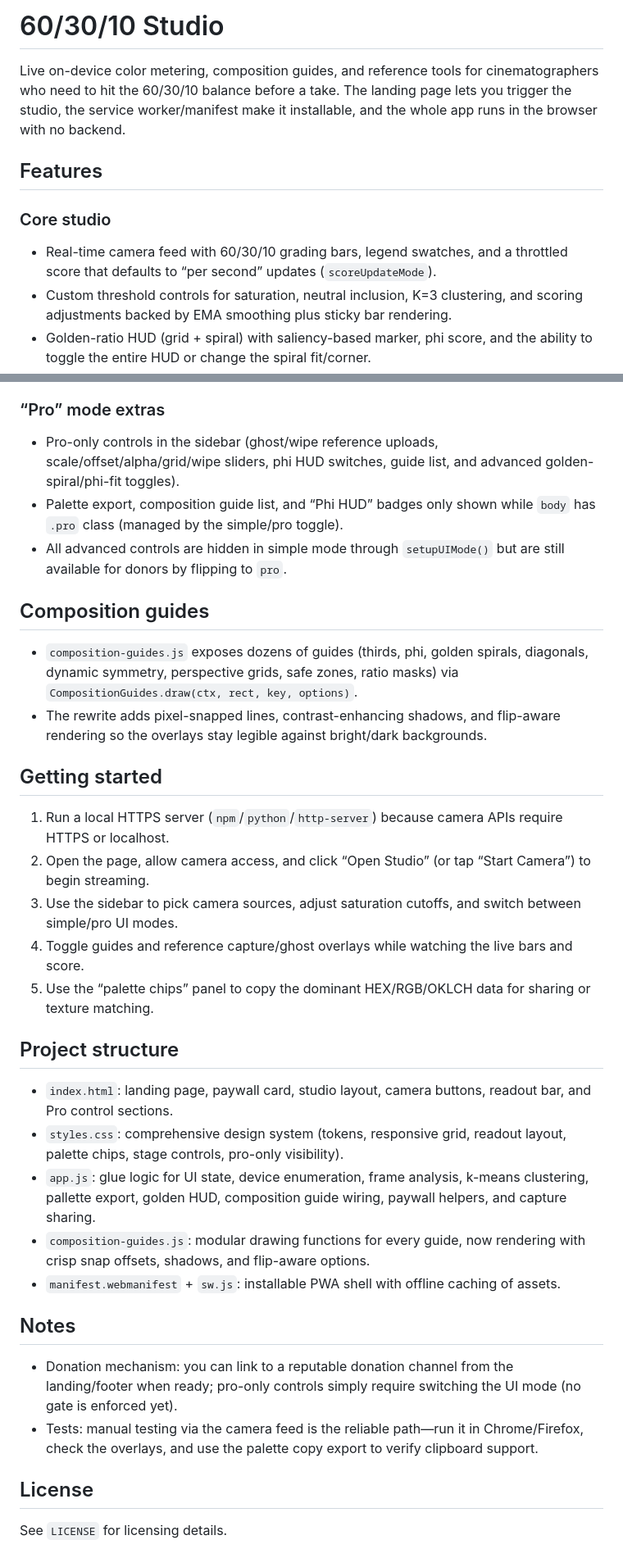
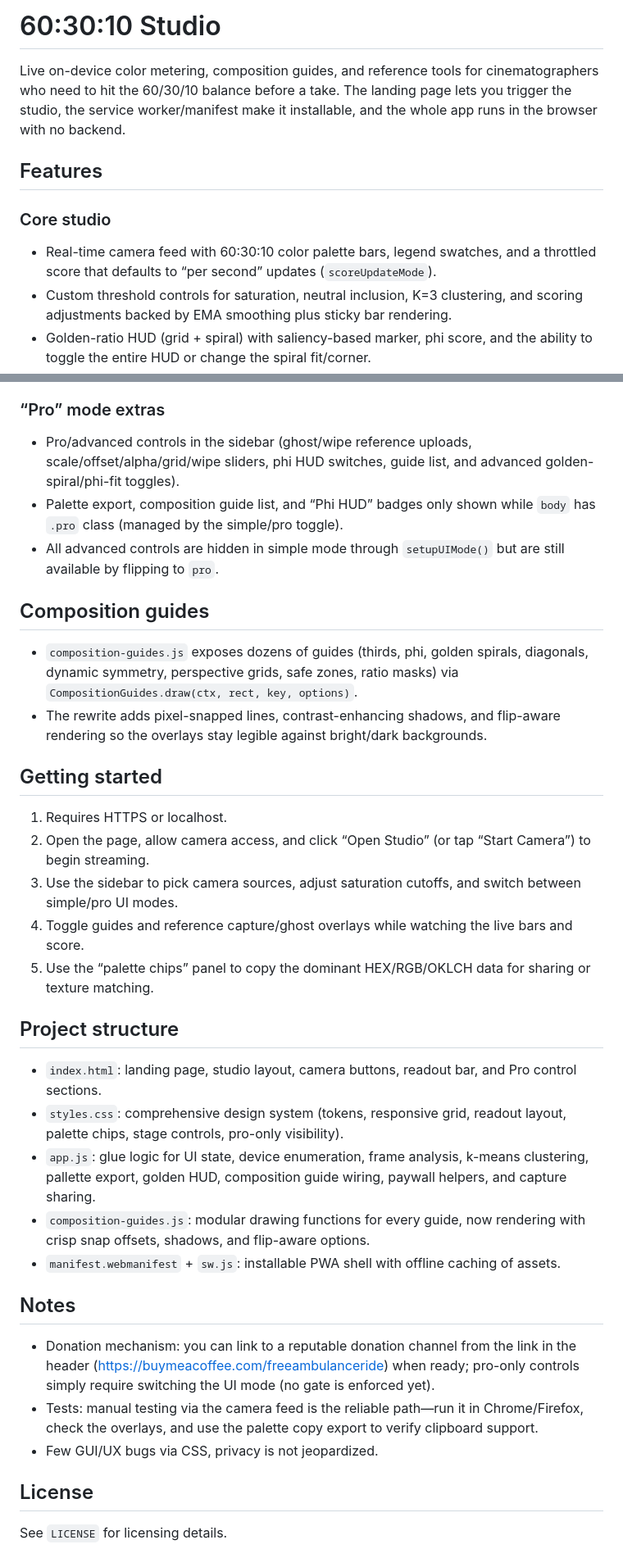
Before and after one commit to FreeAmbulanceride/SoLUTion-v0.1, a Markdown page: README.md, 2 parts joined by grey strips. Shown at 82% size. GitHub-like rendering.

```diff
--- a/README.md
+++ b/README.md
@@ -1,11 +1,11 @@
-# 60/30/10 Studio
+# 60:30:10 Studio
 
 Live on-device color metering, composition guides, and reference tools for cinematographers who need to hit the 60/30/10 balance before a take. The landing page lets you trigger the studio, the service worker/manifest make it installable, and the whole app runs in the browser with no backend.
 
 ## Features
 
 ### Core studio
-- Real-time camera feed with 60/30/10 grading bars, legend swatches, and a throttled score that defaults to “per second” updates (`scoreUpdateMode`).
+- Real-time camera feed with 60:30:10 color palette bars, legend swatches, and a throttled score that defaults to “per second” updates (`scoreUpdateMode`).
 - Custom threshold controls for saturation, neutral inclusion, K=3 clustering, and scoring adjustments backed by EMA smoothing plus sticky bar rendering.
 - Golden-ratio HUD (grid + spiral) with saliency-based marker, phi score, and the ability to toggle the entire HUD or change the spiral fit/corner.
 - Full reference overlay: upload or capture a frame, adjust blend/wipe/scale/offset/flip/grid, and save/share a composited capture.
@@ -15,31 +15,32 @@ Live on-device color metering, composition guides, and reference tools for cinem
 - Soft paywall/trial helpers (currently disabled) with trial countdown, restore/purchase buttons, and localStorage billing keys.
 
 ### “Pro” mode extras
-- Pro-only controls in the sidebar (ghost/wipe reference uploads, scale/offset/alpha/grid/wipe sliders, phi HUD switches, guide list, and advanced golden-spiral/phi-fit toggles).
+- Pro/advanced controls in the sidebar (ghost/wipe reference uploads, scale/offset/alpha/grid/wipe sliders, phi HUD switches, guide list, and advanced golden-spiral/phi-fit toggles).
 - Palette export, composition guide list, and “Phi HUD” badges only shown while `body` has `.pro` class (managed by the simple/pro toggle).
-- All advanced controls are hidden in simple mode through `setupUIMode()` but are still available for donors by flipping to `pro`.
+- All advanced controls are hidden in simple mode through `setupUIMode()` but are still available by flipping to `pro`.
 
 ## Composition guides
 - `composition-guides.js` exposes dozens of guides (thirds, phi, golden spirals, diagonals, dynamic symmetry, perspective grids, safe zones, ratio masks) via `CompositionGuides.draw(ctx, rect, key, options)`.
 - The rewrite adds pixel-snapped lines, contrast-enhancing shadows, and flip-aware rendering so the overlays stay legible against bright/dark backgrounds.
 
 ## Getting started
-1. Run a local HTTPS server (`npm`/`python`/`http-server`) because camera APIs require HTTPS or localhost.
+1. Requires HTTPS or localhost.
 2. Open the page, allow camera access, and click “Open Studio” (or tap “Start Camera”) to begin streaming.
 3. Use the sidebar to pick camera sources, adjust saturation cutoffs, and switch between simple/pro UI modes.
 4. Toggle guides and reference capture/ghost overlays while watching the live bars and score.
 5. Use the “palette chips” panel to copy the dominant HEX/RGB/OKLCH data for sharing or texture matching.
 
 ## Project structure
-- `index.html`: landing page, paywall card, studio layout, camera buttons, readout bar, and Pro control sections.
+- `index.html`: landing page, studio layout, camera buttons, readout bar, and Pro control sections.
 - `styles.css`: comprehensive design system (tokens, responsive grid, readout layout, palette chips, stage controls, pro-only visibility).
 - `app.js`: glue logic for UI state, device enumeration, frame analysis, k-means clustering, pallette export, golden HUD, composition guide wiring, paywall helpers, and capture sharing.
 - `composition-guides.js`: modular drawing functions for every guide, now rendering with crisp snap offsets, shadows, and flip-aware options.
 - `manifest.webmanifest` + `sw.js`: installable PWA shell with offline caching of assets.
 
 ## Notes
-- Donation mechanism: you can link to a reputable donation channel from the landing/footer when ready; pro-only controls simply require switching the UI mode (no gate is enforced yet).
+- Donation mechanism: you can link to a reputable donation channel from the link in the header (https://buymeacoffee.com/freeambulanceride) when ready; pro-only controls simply require switching the UI mode (no gate is enforced yet).
 - Tests: manual testing via the camera feed is the reliable path—run it in Chrome/Firefox, check the overlays, and use the palette copy export to verify clipboard support.
+- Few GUI/UX bugs via CSS, privacy is not jeopardized.
 
 ## License
 See `LICENSE` for licensing details.
```
